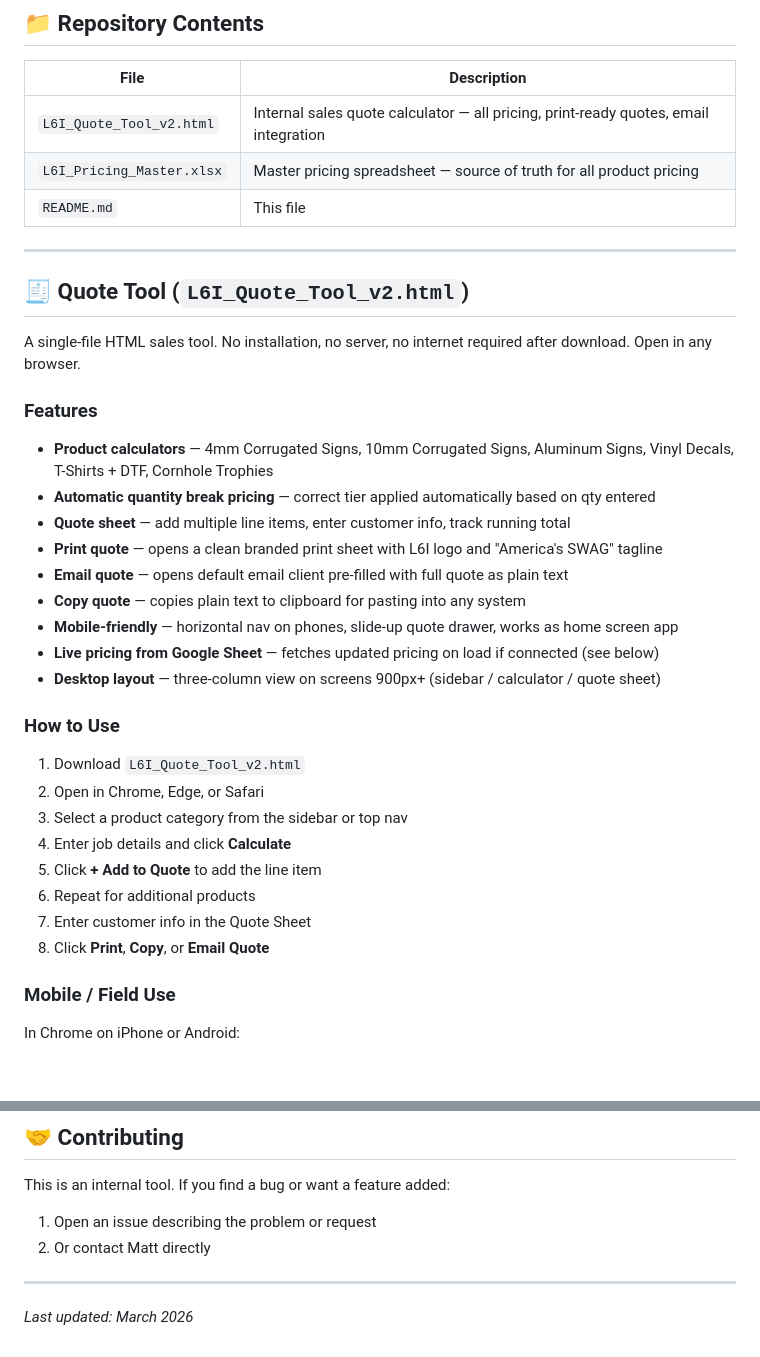
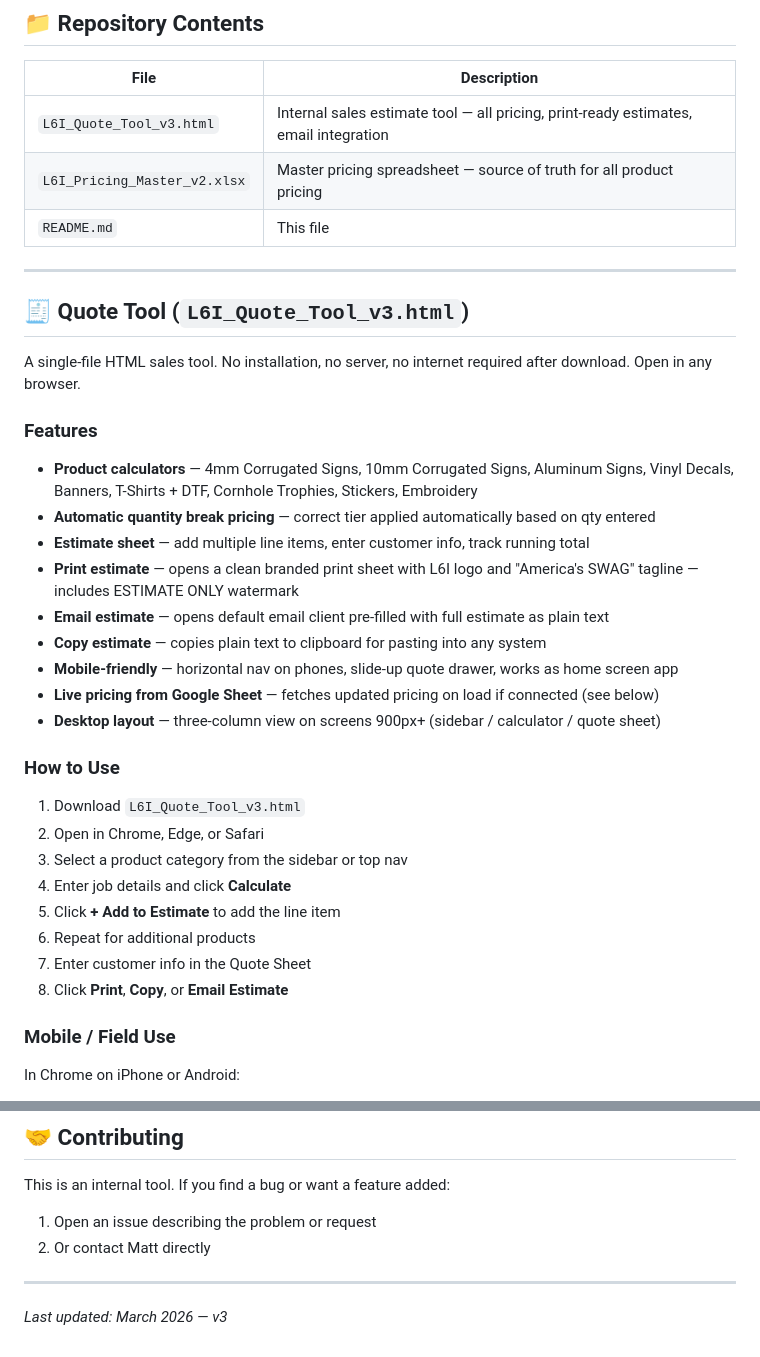
Before and after one commit to mnharvey/Quote-Generator, a Markdown page: README.md, 2 parts joined by grey strips. GitHub-like rendering; blank space fills up the shorter version.

```diff
--- a/README.md
+++ b/README.md
@@ -11,36 +11,36 @@ This repository contains internal sales and operations tools for Little 6 Indust
 
 | File | Description |
 |------|-------------|
-| `L6I_Quote_Tool_v2.html` | Internal sales quote calculator — all pricing, print-ready quotes, email integration |
-| `L6I_Pricing_Master.xlsx` | Master pricing spreadsheet — source of truth for all product pricing |
+| `L6I_Quote_Tool_v3.html` | Internal sales estimate tool — all pricing, print-ready estimates, email integration |
+| `L6I_Pricing_Master_v2.xlsx` | Master pricing spreadsheet — source of truth for all product pricing |
 | `README.md` | This file |
 
 ---
 
-## 🧾 Quote Tool (`L6I_Quote_Tool_v2.html`)
+## 🧾 Quote Tool (`L6I_Quote_Tool_v3.html`)
 
 A single-file HTML sales tool. No installation, no server, no internet required after download. Open in any browser.
 
 ### Features
-- **Product calculators** — 4mm Corrugated Signs, 10mm Corrugated Signs, Aluminum Signs, Vinyl Decals, T-Shirts + DTF, Cornhole Trophies
+- **Product calculators** — 4mm Corrugated Signs, 10mm Corrugated Signs, Aluminum Signs, Vinyl Decals, Banners, T-Shirts + DTF, Cornhole Trophies, Stickers, Embroidery
 - **Automatic quantity break pricing** — correct tier applied automatically based on qty entered
-- **Quote sheet** — add multiple line items, enter customer info, track running total
-- **Print quote** — opens a clean branded print sheet with L6I logo and "America's SWAG" tagline
-- **Email quote** — opens default email client pre-filled with full quote as plain text
-- **Copy quote** — copies plain text to clipboard for pasting into any system
+- **Estimate sheet** — add multiple line items, enter customer info, track running total
+- **Print estimate** — opens a clean branded print sheet with L6I logo and "America's SWAG" tagline — includes ESTIMATE ONLY watermark
+- **Email estimate** — opens default email client pre-filled with full estimate as plain text
+- **Copy estimate** — copies plain text to clipboard for pasting into any system
 - **Mobile-friendly** — horizontal nav on phones, slide-up quote drawer, works as home screen app
 - **Live pricing from Google Sheet** — fetches updated pricing on load if connected (see below)
 - **Desktop layout** — three-column view on screens 900px+ (sidebar / calculator / quote sheet)
 
 ### How to Use
-1. Download `L6I_Quote_Tool_v2.html`
+1. Download `L6I_Quote_Tool_v3.html`
 2. Open in Chrome, Edge, or Safari
 3. Select a product category from the sidebar or top nav
 4. Enter job details and click **Calculate**
-5. Click **+ Add to Quote** to add the line item
+5. Click **+ Add to Estimate** to add the line item
 6. Repeat for additional products
 7. Enter customer info in the Quote Sheet
-8. Click **Print**, **Copy**, or **Email Quote**
+8. Click **Print**, **Copy**, or **Email Estimate**
 
 ### Mobile / Field Use
 In Chrome on iPhone or Android:
@@ -137,4 +146,4 @@ This is an internal tool. If you find a bug or want a feature added:
 
 ---
 
-*Last updated: March 2026*
+*Last updated: March 2026 — v3*
```
Also changed, not shown: other parts of README.md (+14 -5 lines).
